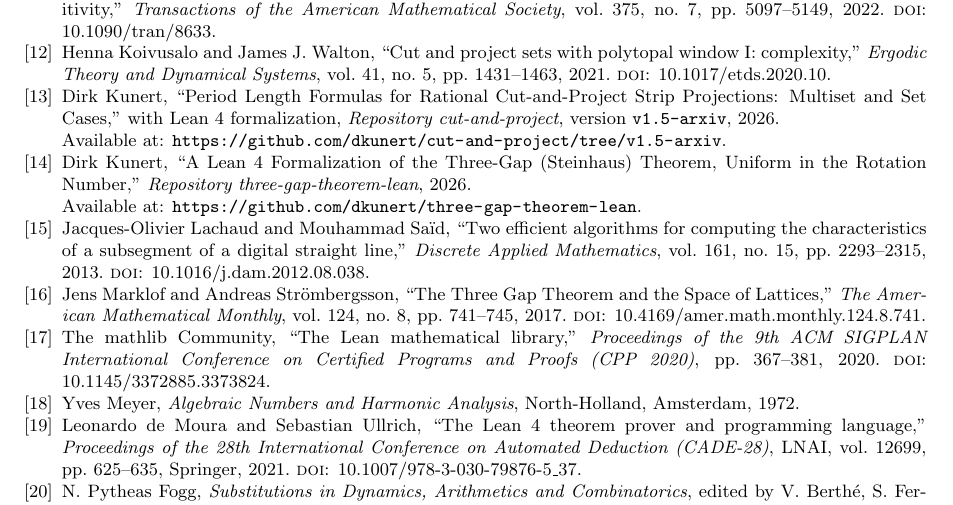
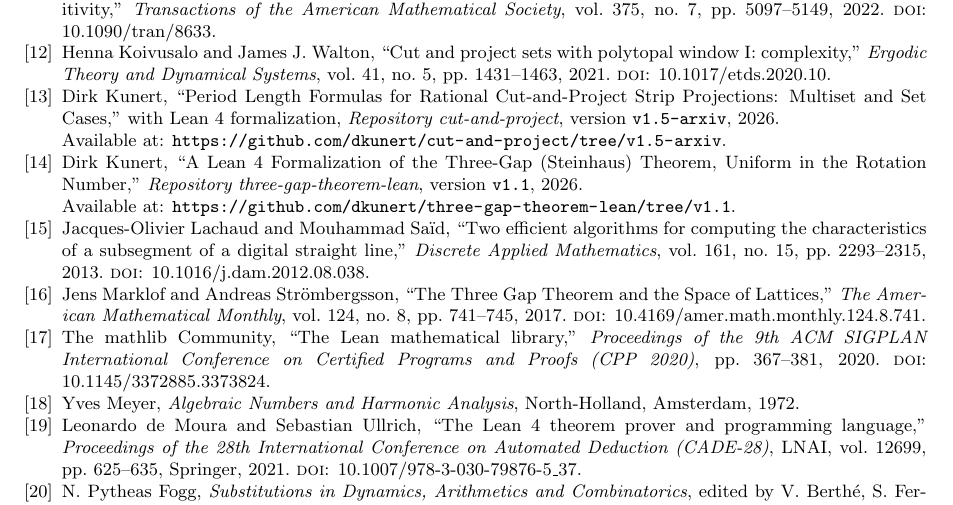
Before and after one commit to dkunert/cut-and-project, a LaTeX paper (LaTeX/rational_cut_and_project_gap_periods.tex): part of page 20 of 20, cut so that both start at the same text. Compiled offline with pdfLaTeX.

Commit message:
Companion-Zitat mit Version pinnen (v1.1)
Das Zitat des Drei-Luecken-Papers nannte bisher nur das Repositorium ohne
Fassung, waehrend die Gegenrichtung eine Version pinnt. Diese Asymmetrie ist
damit aufgeloest: beide Papiere verweisen jetzt auf einen benannten Tag.

Co-Authored-By: Claude Opus 5 (1M context) <noreply@anthropic.com>

```diff
--- a/LaTeX/rational_cut_and_project_gap_periods.tex
+++ b/LaTeX/rational_cut_and_project_gap_periods.tex
@@ -2185,8 +2185,9 @@ Available at: \url{https://github.com/dkunert/cut-and-project/tree/v1.5-arxiv}.
 Dirk Kunert,
 ``A Lean~4 Formalization of the Three-Gap (Steinhaus) Theorem, Uniform in the
 Rotation Number,''
-\emph{Repository three-gap-theorem-lean}, 2026.\newline
-Available at: \url{https://github.com/dkunert/three-gap-theorem-lean}.
+\emph{Repository three-gap-theorem-lean}, version \texttt{v1.1}, 2026.\newline
+Available at:
+\url{https://github.com/dkunert/three-gap-theorem-lean/tree/v1.1}.
 
 \bibitem{LachaudSaid2013}
 Jacques-Olivier Lachaud and Mouhammad Sa\"{i}d,
```
